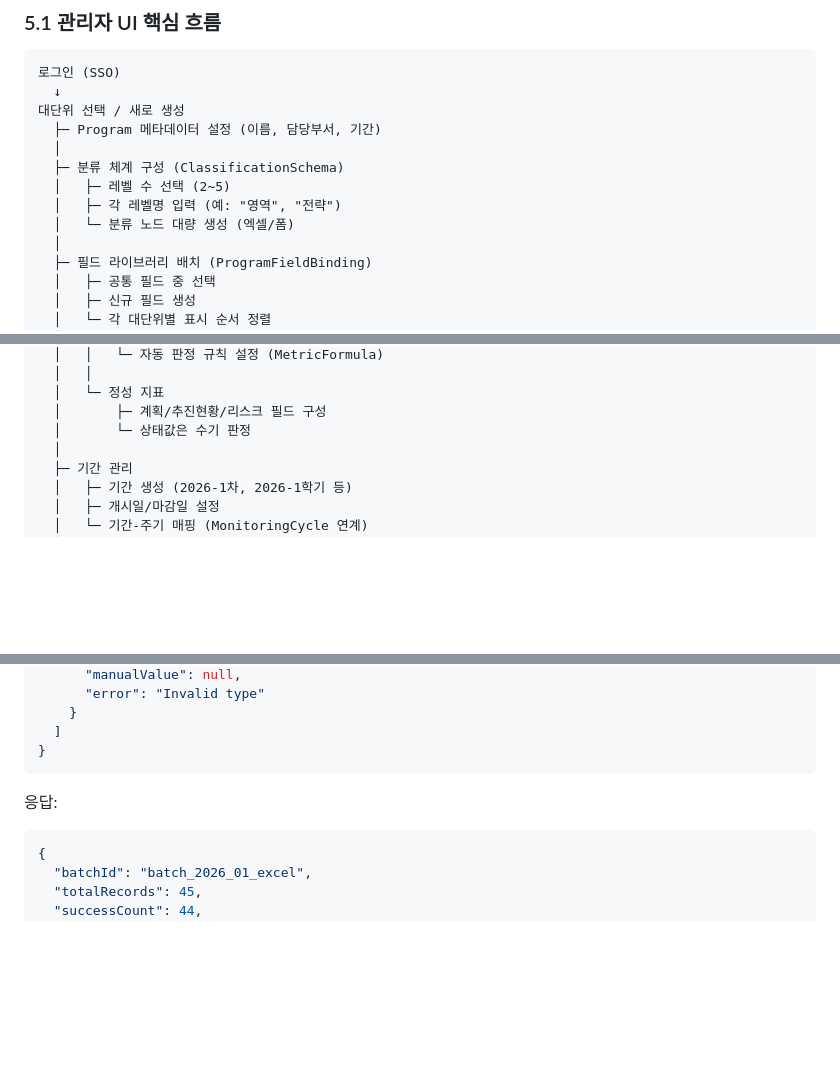
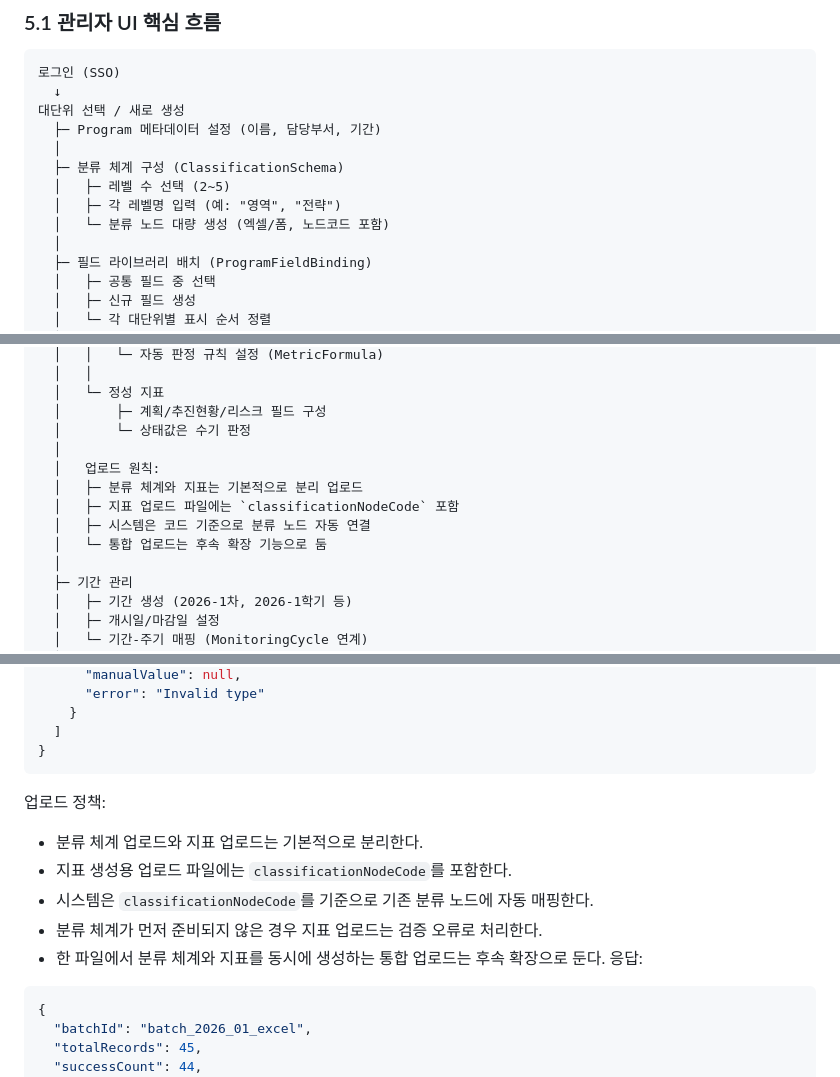
Before and after one commit to DYK1323/performance_system, a Markdown page: 범용 성과관리 플랫폼 기획안 v2.md, 3 parts joined by grey strips. GitHub-like rendering; blank space fills up the shorter version.

````diff
--- a/범용 성과관리 플랫폼 기획안 v2.md
+++ b/범용 성과관리 플랫폼 기획안 v2.md
@@ -742,7 +742,7 @@ CREATE INDEX idx_managed_item_owner ON managed_items(owner_id, program_id);
   ├─ 분류 체계 구성 (ClassificationSchema)
   │   ├─ 레벨 수 선택 (2~5)
   │   ├─ 각 레벨명 입력 (예: "영역", "전략")
-  │   └─ 분류 노드 대량 생성 (엑셀/폼)
+  │   └─ 분류 노드 대량 생성 (엑셀/폼, 노드코드 포함)
   │
   ├─ 필드 라이브러리 배치 (ProgramFieldBinding)
   │   ├─ 공통 필드 중 선택
@@ -765,6 +765,12 @@ CREATE INDEX idx_managed_item_owner ON managed_items(owner_id, program_id);
   │   └─ 정성 지표
   │       ├─ 계획/추진현황/리스크 필드 구성
   │       └─ 상태값은 수기 판정
+  │
+  │   업로드 원칙:
+  │   ├─ 분류 체계와 지표는 기본적으로 분리 업로드
+  │   ├─ 지표 업로드 파일에는 `classificationNodeCode` 포함
+  │   ├─ 시스템은 코드 기준으로 분류 노드 자동 연결
+  │   └─ 통합 업로드는 후속 확장 기능으로 둠
   │
   ├─ 기간 관리
   │   ├─ 기간 생성 (2026-1차, 2026-1학기 등)
@@ -1157,6 +1163,13 @@ Content-Type: multipart/form-data
   ]
 }
 ```
+
+업로드 정책:
+- 분류 체계 업로드와 지표 업로드는 기본적으로 분리한다.
+- 지표 생성용 업로드 파일에는 `classificationNodeCode`를 포함한다.
+- 시스템은 `classificationNodeCode`를 기준으로 기존 분류 노드에 자동 매핑한다.
+- 분류 체계가 먼저 준비되지 않은 경우 지표 업로드는 검증 오류로 처리한다.
+- 한 파일에서 분류 체계와 지표를 동시에 생성하는 통합 업로드는 후속 확장으로 둔다.
 응답:
 ```json
 {
````
Also changed, not shown: AdminFlow.md (+24 -0 lines), 화면 목록표.md (added, +168 -0 lines).
